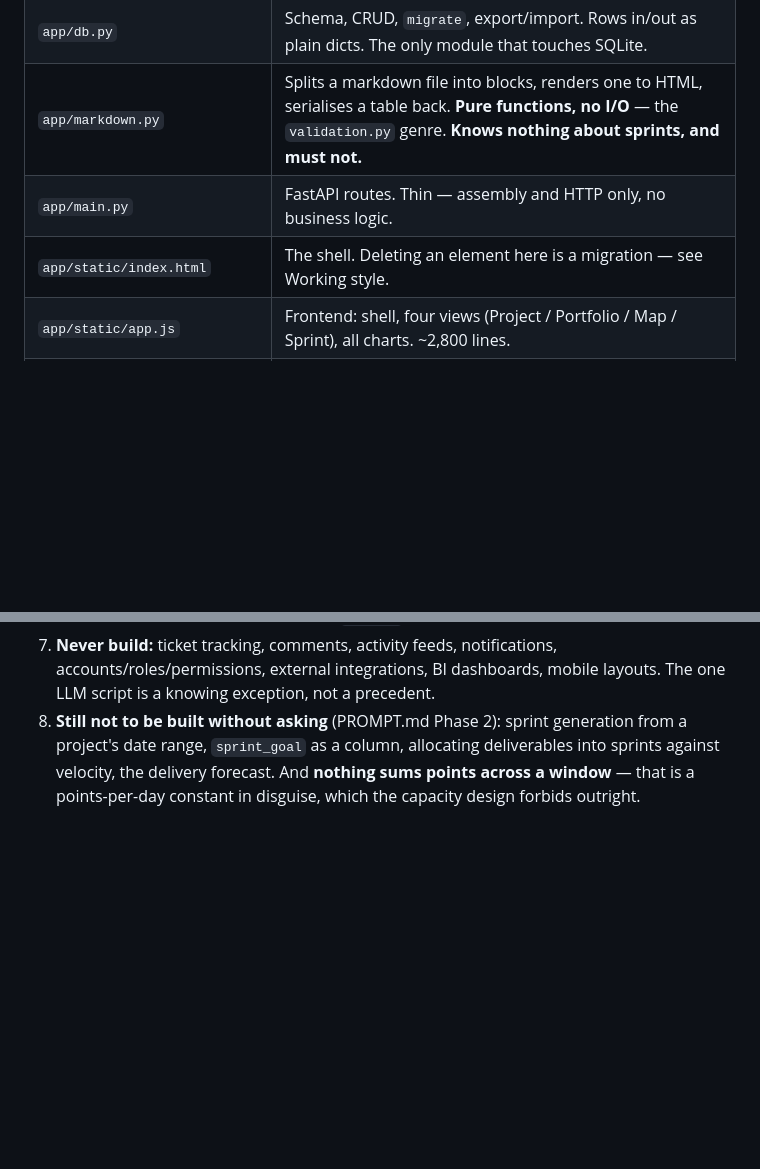
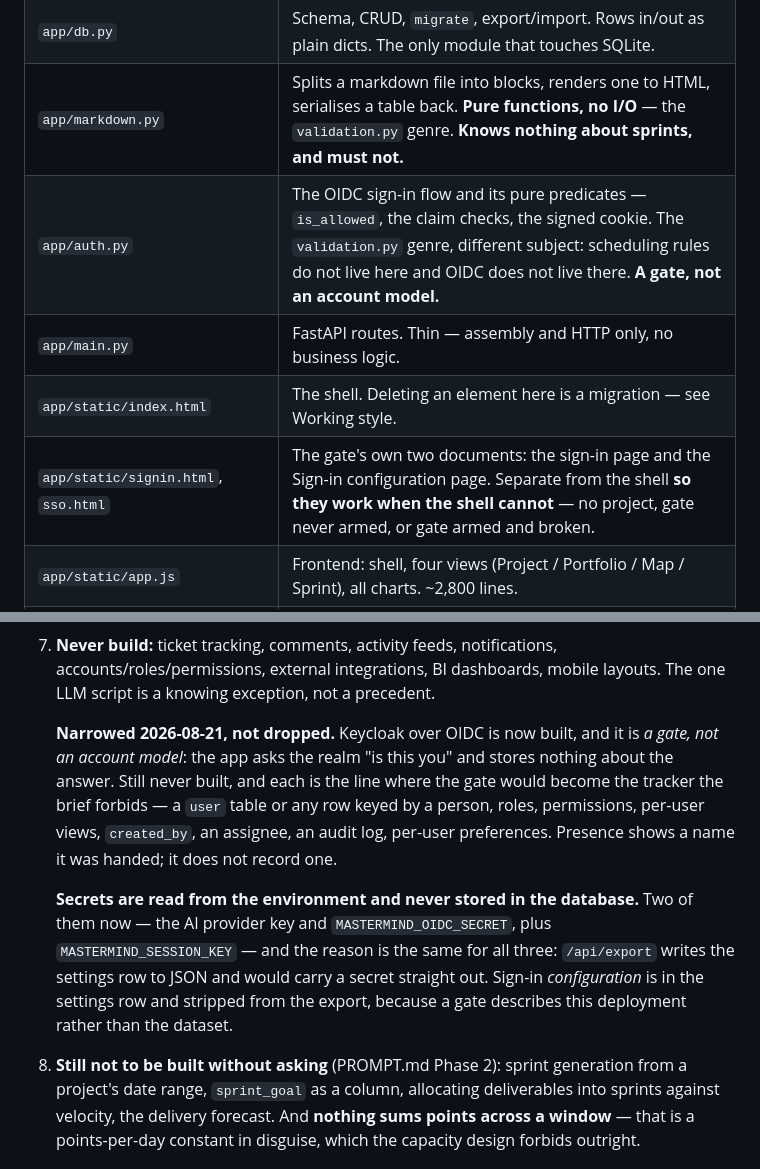
Before and after one commit to Qing-Hao/Mastermind, a Markdown page: CLAUDE.md, 2 parts joined by grey strips. GitHub-like rendering; blank space fills up the shorter version.

```diff
--- a/CLAUDE.md
+++ b/CLAUDE.md
@@ -76,8 +76,10 @@ Type checking is pyright, `basic` mode, config in `pyrightconfig.json`.
 | `app/validation.py` | Every rule, derived date, derived stage and summary. **Pure functions, no I/O.** The heart of the tool — business logic belongs here, not in a route. |
 | `app/db.py` | Schema, CRUD, `migrate`, export/import. Rows in/out as plain dicts. The only module that touches SQLite. |
 | `app/markdown.py` | Splits a markdown file into blocks, renders one to HTML, serialises a table back. **Pure functions, no I/O** — the `validation.py` genre. **Knows nothing about sprints, and must not.** |
+| `app/auth.py` | The OIDC sign-in flow and its pure predicates — `is_allowed`, the claim checks, the signed cookie. The `validation.py` genre, different subject: scheduling rules do not live here and OIDC does not live there. **A gate, not an account model.** |
 | `app/main.py` | FastAPI routes. Thin — assembly and HTTP only, no business logic. |
 | `app/static/index.html` | The shell. Deleting an element here is a migration — see Working style. |
+| `app/static/signin.html`, `sso.html` | The gate's own two documents: the sign-in page and the Sign-in configuration page. Separate from the shell **so they work when the shell cannot** — no project, gate never armed, or gate armed and broken. |
 | `app/static/app.js` | Frontend: shell, four views (Project / Portfolio / Map / Sprint), all charts. ~2,800 lines. |
 | `app/static/editor.js` | The Sprint tab's block editor. Its own file because `app.js` is already large; it reads `state`, `api`, `$` and `element` from there. **Knows nothing about sprints as a concept** — see the gate below. |
 | `app/static/style.css` | One theme. Designed above the first chart rule, data-driven below it — see Working style. |
@@ -135,6 +137,21 @@ and argument are in `PROMPT.md`, `feature_request.md` and `git log`.
 7. **Never build:** ticket tracking, comments, activity feeds, notifications,
    accounts/roles/permissions, external integrations, BI dashboards, mobile
    layouts. The one LLM script is a knowing exception, not a precedent.
+
+   **Narrowed 2026-08-21, not dropped.** Keycloak over OIDC is now built, and it
+   is *a gate, not an account model*: the app asks the realm "is this you" and
+   stores nothing about the answer. Still never built, and each is the line where
+   the gate would become the tracker the brief forbids — a `user` table or any row
+   keyed by a person, roles, permissions, per-user views, `created_by`, an
+   assignee, an audit log, per-user preferences. Presence shows a name it was
+   handed; it does not record one.
+
+   **Secrets are read from the environment and never stored in the database.**
+   Two of them now — the AI provider key and `MASTERMIND_OIDC_SECRET`, plus
+   `MASTERMIND_SESSION_KEY` — and the reason is the same for all three:
+   `/api/export` writes the settings row to JSON and would carry a secret
+   straight out. Sign-in *configuration* is in the settings row and stripped from
+   the export, because a gate describes this deployment rather than the dataset.
 8. **Still not to be built without asking** (PROMPT.md Phase 2): sprint generation
    from a project's date range, `sprint_goal` as a column, allocating deliverables
    into sprints against velocity, the delivery forecast. And **nothing sums points
```
Also changed, not shown: PROMPT.md (+17 -0 lines).
